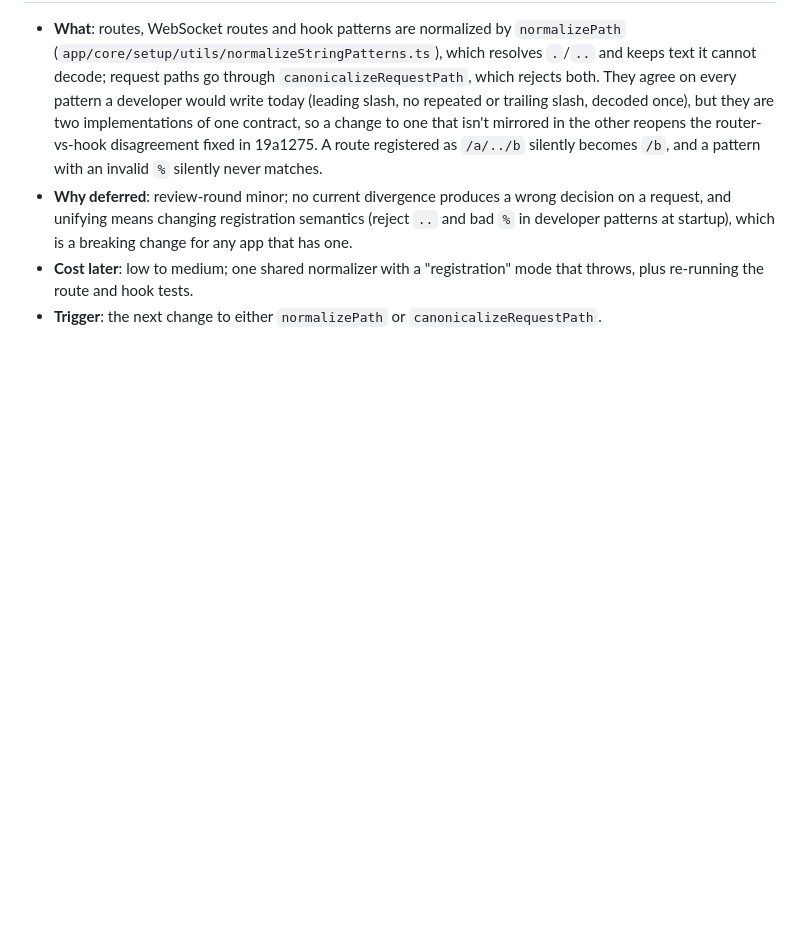
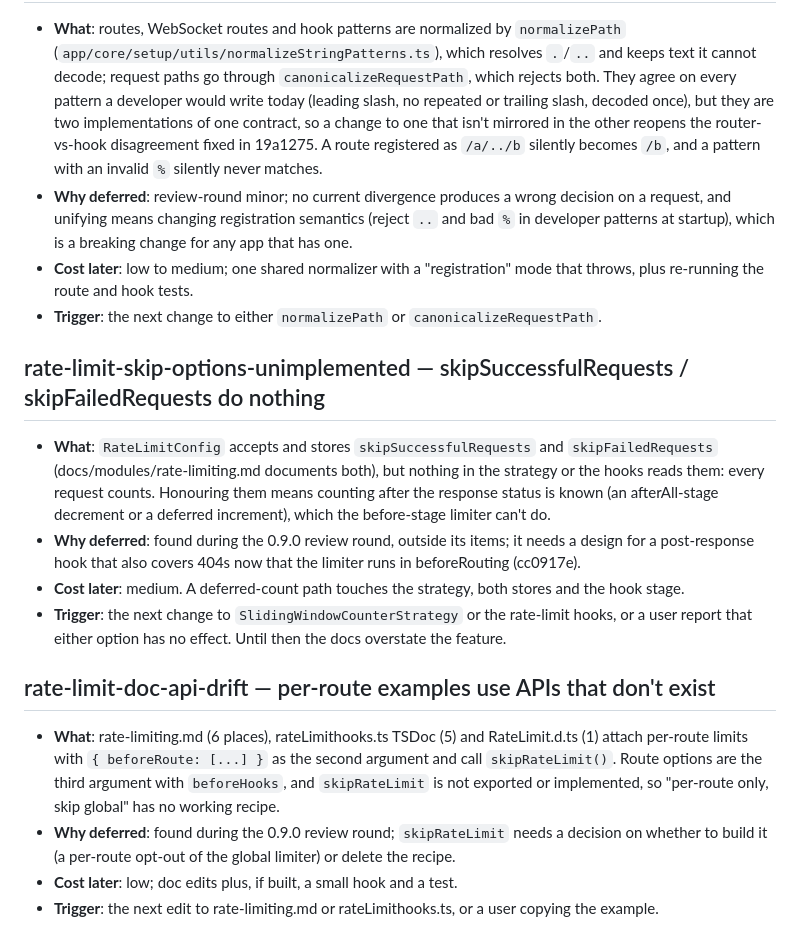
Before and after one commit to yinzers/YinzerFlow, a Markdown page: .claude/plans/parked.md, the part around the change. GitHub-like rendering; blank space fills up the shorter version.

Commit message:
📝 docs(parked): park unimplemented rate-limit skip options and per-route doc API drift
Found during the 0.9.0 review round, outside its items:
- skipSuccessfulRequests / skipFailedRequests are accepted and documented
  but never read; every request counts.
- Per-route rate-limit examples use `beforeRoute:` and `skipRateLimit()`,
  neither of which exists.
Both need a design decision, not a patch; entries carry what / why / cost /
trigger.

Co-Authored-By: Claude Opus 5.5 <noreply@anthropic.com>

```diff
--- a/.claude/plans/parked.md
+++ b/.claude/plans/parked.md
@@ -92,3 +92,26 @@ before touching the area an entry names.
 - **Cost later**: low to medium; one shared normalizer with a "registration" mode that throws, plus
   re-running the route and hook tests.
 - **Trigger**: the next change to either `normalizePath` or `canonicalizeRequestPath`.
+
+## rate-limit-skip-options-unimplemented — skipSuccessfulRequests / skipFailedRequests do nothing
+
+- **What**: `RateLimitConfig` accepts and stores `skipSuccessfulRequests` and `skipFailedRequests`
+  (docs/modules/rate-limiting.md documents both), but nothing in the strategy or the hooks reads
+  them: every request counts. Honouring them means counting after the response status is known
+  (an afterAll-stage decrement or a deferred increment), which the before-stage limiter can't do.
+- **Why deferred**: found during the 0.9.0 review round, outside its items; it needs a design for a
+  post-response hook that also covers 404s now that the limiter runs in beforeRouting (cc0917e).
+- **Cost later**: medium. A deferred-count path touches the strategy, both stores and the hook stage.
+- **Trigger**: the next change to `SlidingWindowCounterStrategy` or the rate-limit hooks, or a user
+  report that either option has no effect. Until then the docs overstate the feature.
+
+## rate-limit-doc-api-drift — per-route examples use APIs that don't exist
+
+- **What**: rate-limiting.md (6 places), rateLimithooks.ts TSDoc (5) and RateLimit.d.ts (1) attach
+  per-route limits with `{ beforeRoute: [...] }` as the second argument and call `skipRateLimit()`.
+  Route options are the third argument with `beforeHooks`, and `skipRateLimit` is not exported or
+  implemented, so "per-route only, skip global" has no working recipe.
+- **Why deferred**: found during the 0.9.0 review round; `skipRateLimit` needs a decision on whether
+  to build it (a per-route opt-out of the global limiter) or delete the recipe.
+- **Cost later**: low; doc edits plus, if built, a small hook and a test.
+- **Trigger**: the next edit to rate-limiting.md or rateLimithooks.ts, or a user copying the example.
```
